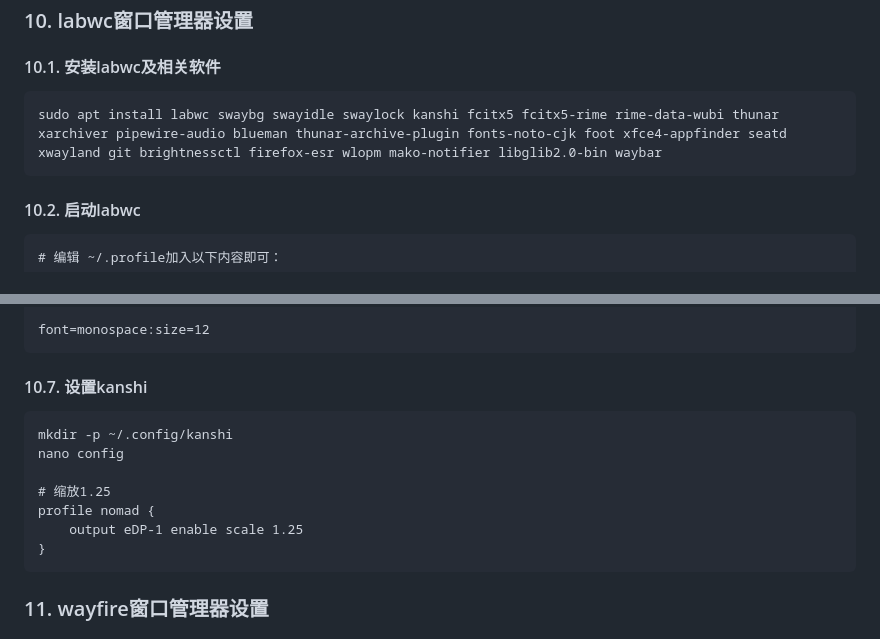
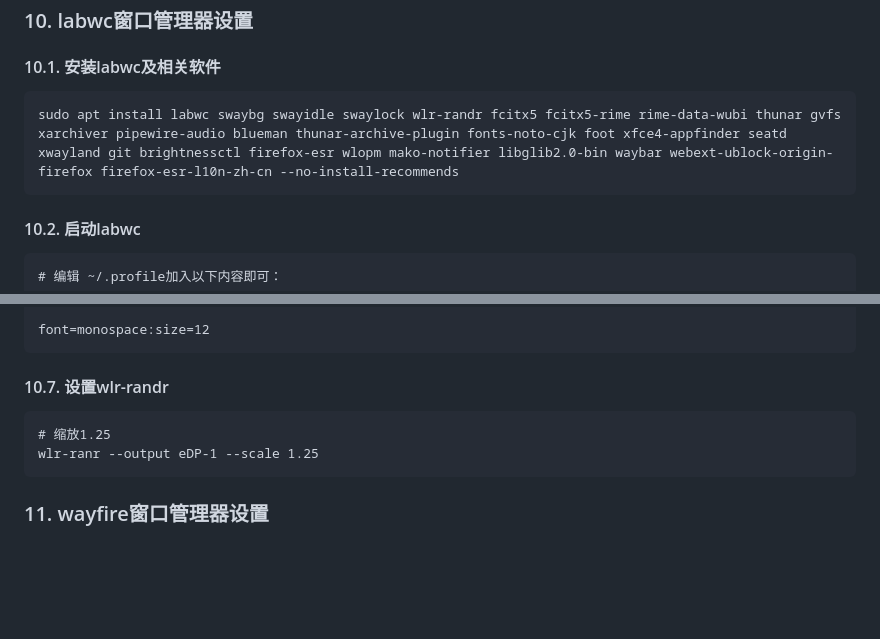
Before and after one commit to testpoo/PyBlog, a Markdown page: content/debian安装设置.md, 2 parts joined by grey strips. GitHub-like rendering; blank space fills up the shorter version.

Commit message:
文章更新

````diff
--- a/content/debian安装设置.md
+++ b/content/debian安装设置.md
@@ -306,7 +306,7 @@ font=monospace:size=12
 
 #### 10.1. 安装labwc及相关软件
 ```
-sudo apt install labwc swaybg swayidle swaylock kanshi fcitx5 fcitx5-rime rime-data-wubi thunar xarchiver pipewire-audio blueman thunar-archive-plugin fonts-noto-cjk foot xfce4-appfinder seatd xwayland git brightnessctl firefox-esr wlopm mako-notifier libglib2.0-bin waybar
+sudo apt install labwc swaybg swayidle swaylock wlr-randr fcitx5 fcitx5-rime rime-data-wubi thunar gvfs xarchiver pipewire-audio blueman thunar-archive-plugin fonts-noto-cjk foot xfce4-appfinder seatd xwayland git brightnessctl firefox-esr wlopm mako-notifier libglib2.0-bin waybar webext-ublock-origin-firefox firefox-esr-l10n-zh-cn --no-install-recommends
 ```
 #### 10.2. 启动labwc
 ```
@@ -351,15 +351,10 @@ vi ~/.config/foot/foot.ini
 
 font=monospace:size=12
 ```
-#### 10.7. 设置kanshi
+#### 10.7. 设置wlr-randr
 ```
-mkdir -p ~/.config/kanshi
-nano config
-
 # 缩放1.25
-profile nomad {
-    output eDP-1 enable scale 1.25
-}
+wlr-ranr --output eDP-1 --scale 1.25
 ```
 
 ### 11. wayfire窗口管理器设置
````
